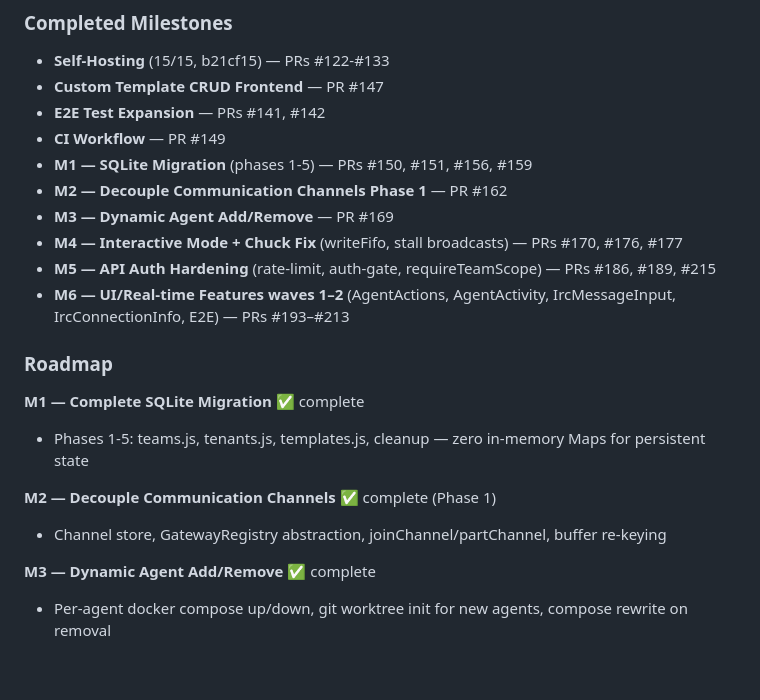
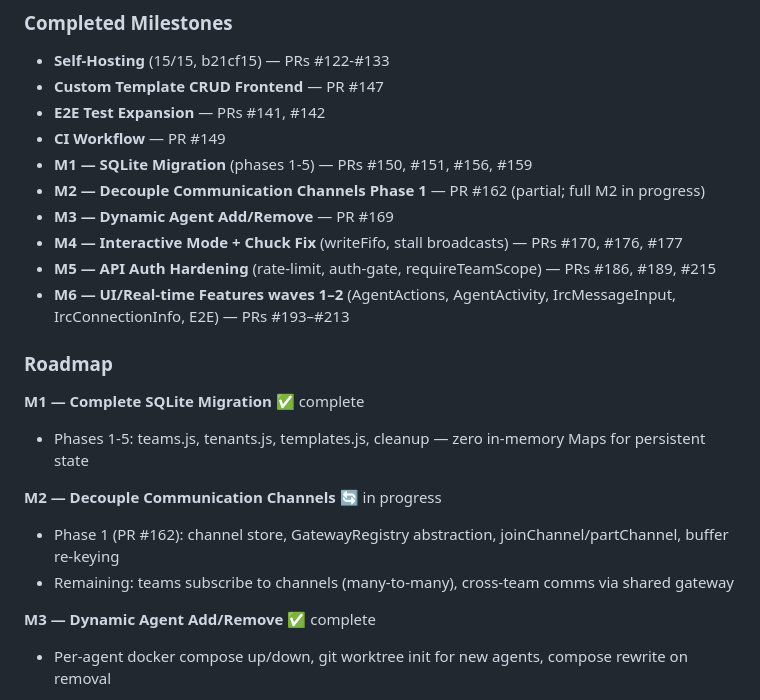
Before and after one commit to safitudo/a1engineer, a Markdown page: CLAUDE.md, the part around the change. Drawn GitHub-style; blank space fills up the shorter version.

Commit message:
docs: correct M2 status — in progress not complete
M2 (Decouple Communication Channels) only had Phase 1 merged (PR #162);
the full milestone is not yet complete. Mark it 🔄 in progress and note
remaining work.

Co-Authored-By: Claude Sonnet 4.6 <noreply@anthropic.com>

```diff
--- a/CLAUDE.md
+++ b/CLAUDE.md
@@ -149,7 +149,7 @@ IRC is for real-time coordination; GitHub Issues is for persistent tracking.
 - **E2E Test Expansion** — PRs #141, #142
 - **CI Workflow** — PR #149
 - **M1 — SQLite Migration** (phases 1-5) — PRs #150, #151, #156, #159
-- **M2 — Decouple Communication Channels Phase 1** — PR #162
+- **M2 — Decouple Communication Channels Phase 1** — PR #162 (partial; full M2 in progress)
 - **M3 — Dynamic Agent Add/Remove** — PR #169
 - **M4 — Interactive Mode + Chuck Fix** (writeFifo, stall broadcasts) — PRs #170, #176, #177
 - **M5 — API Auth Hardening** (rate-limit, auth-gate, requireTeamScope) — PRs #186, #189, #215
@@ -160,8 +160,9 @@ IRC is for real-time coordination; GitHub Issues is for persistent tracking.
 **M1 — Complete SQLite Migration** ✅ complete
 - Phases 1-5: teams.js, tenants.js, templates.js, cleanup — zero in-memory Maps for persistent state
 
-**M2 — Decouple Communication Channels** ✅ complete (Phase 1)
-- Channel store, GatewayRegistry abstraction, joinChannel/partChannel, buffer re-keying
+**M2 — Decouple Communication Channels** 🔄 in progress
+- Phase 1 (PR #162): channel store, GatewayRegistry abstraction, joinChannel/partChannel, buffer re-keying
+- Remaining: teams subscribe to channels (many-to-many), cross-team comms via shared gateway
 
 **M3 — Dynamic Agent Add/Remove** ✅ complete
 - Per-agent docker compose up/down, git worktree init for new agents, compose rewrite on removal
```
